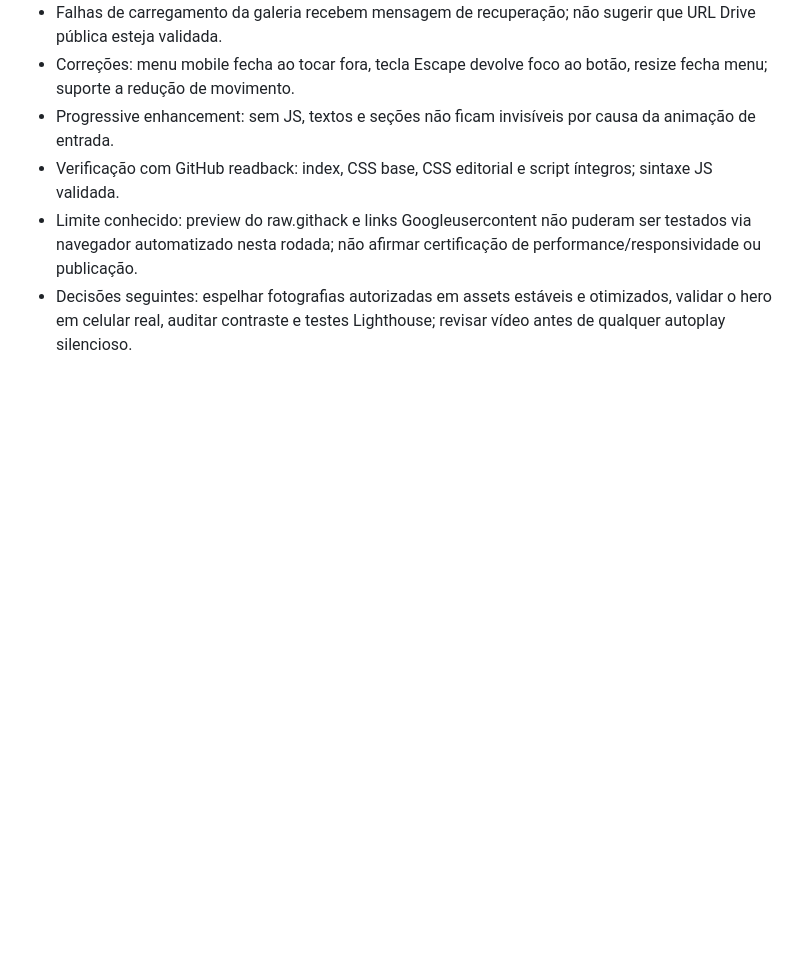
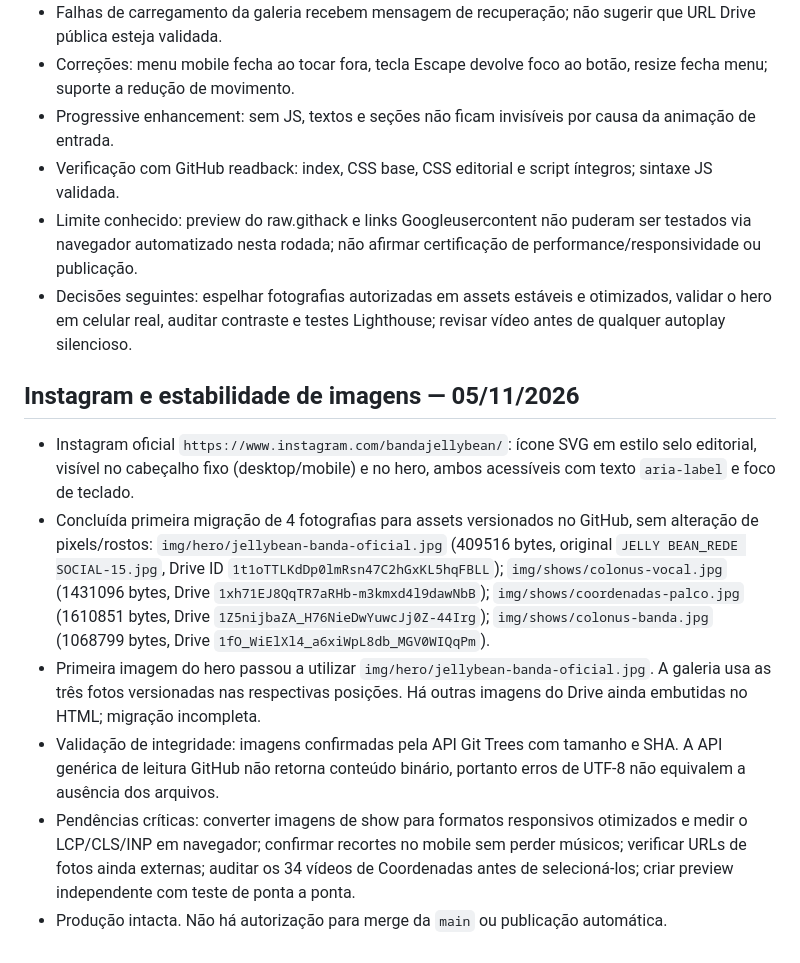
Before and after one commit to torivas/jellybean-site, a Markdown page: REDESIGN_2026_PLANO.md, the part around the change. Rendered like a GitHub page; blank space fills up the shorter version.

Commit message:
Document Instagram feature, embedded original assets and remaining media QA

```diff
--- a/REDESIGN_2026_PLANO.md
+++ b/REDESIGN_2026_PLANO.md
@@ -82,3 +82,12 @@ Fase E: apresentar preview e solicitar aprovação explícita antes de merge/pub
 - Verificação com GitHub readback: index, CSS base, CSS editorial e script íntegros; sintaxe JS validada.
 - Limite conhecido: preview do raw.githack e links Googleusercontent não puderam ser testados via navegador automatizado nesta rodada; não afirmar certificação de performance/responsividade ou publicação.
 - Decisões seguintes: espelhar fotografias autorizadas em assets estáveis e otimizados, validar o hero em celular real, auditar contraste e testes Lighthouse; revisar vídeo antes de qualquer autoplay silencioso.
+
+
+## Instagram e estabilidade de imagens — 05/11/2026
+- Instagram oficial `https://www.instagram.com/bandajellybean/`: ícone SVG em estilo selo editorial, visível no cabeçalho fixo (desktop/mobile) e no hero, ambos acessíveis com texto `aria-label` e foco de teclado.
+- Concluída primeira migração de 4 fotografias para assets versionados no GitHub, sem alteração de pixels/rostos: `img/hero/jellybean-banda-oficial.jpg` (409516 bytes, original `JELLY BEAN_REDE SOCIAL-15.jpg`, Drive ID `1t1oTTLKdDp0lmRsn47C2hGxKL5hqFBLL`); `img/shows/colonus-vocal.jpg` (1431096 bytes, Drive `1xh71EJ8QqTR7aRHb-m3kmxd4l9dawNbB`); `img/shows/coordenadas-palco.jpg` (1610851 bytes, Drive `1Z5nijbaZA_H76NieDwYuwcJj0Z-44Irg`); `img/shows/colonus-banda.jpg` (1068799 bytes, Drive `1fO_WiElXl4_a6xiWpL8db_MGV0WIQqPm`).
+- Primeira imagem do hero passou a utilizar `img/hero/jellybean-banda-oficial.jpg`. A galeria usa as três fotos versionadas nas respectivas posições. Há outras imagens do Drive ainda embutidas no HTML; migração incompleta.
+- Validação de integridade: imagens confirmadas pela API Git Trees com tamanho e SHA. A API genérica de leitura GitHub não retorna conteúdo binário, portanto erros de UTF-8 não equivalem a ausência dos arquivos.
+- Pendências críticas: converter imagens de show para formatos responsivos otimizados e medir o LCP/CLS/INP em navegador; confirmar recortes no mobile sem perder músicos; verificar URLs de fotos ainda externas; auditar os 34 vídeos de Coordenadas antes de selecioná-los; criar preview independente com teste de ponta a ponta.
+- Produção intacta. Não há autorização para merge da `main` ou publicação automática.
```
